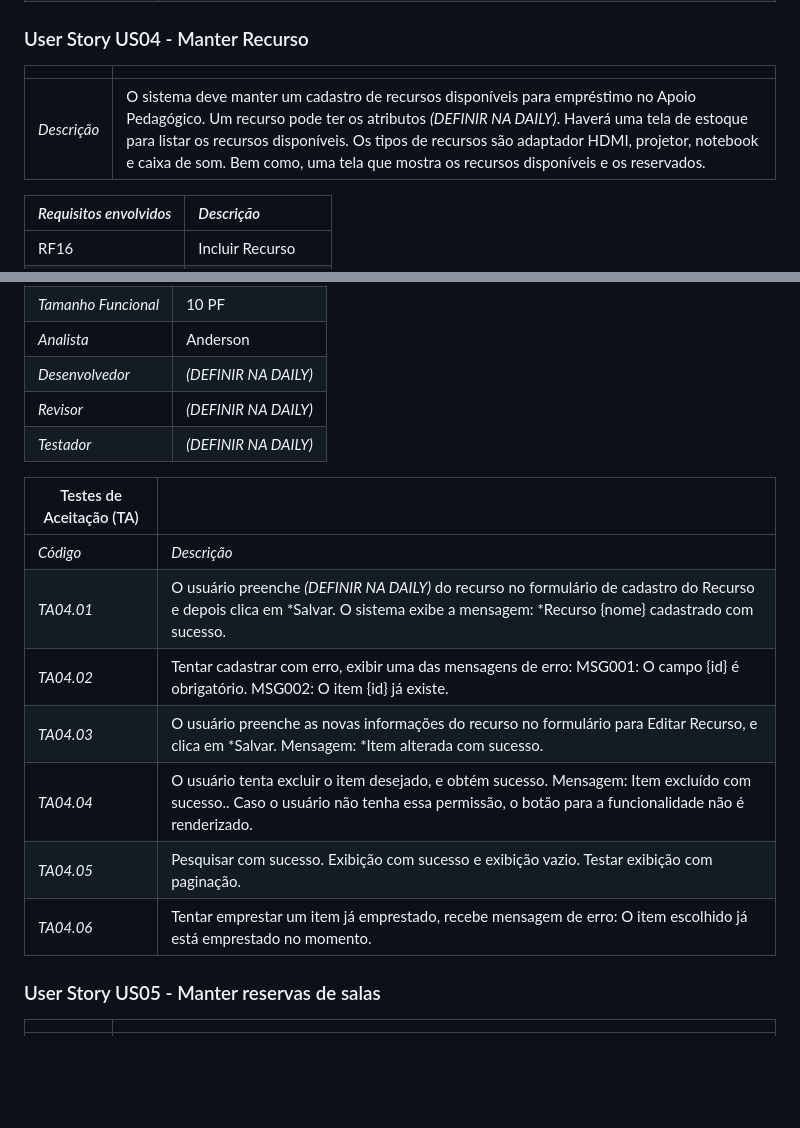
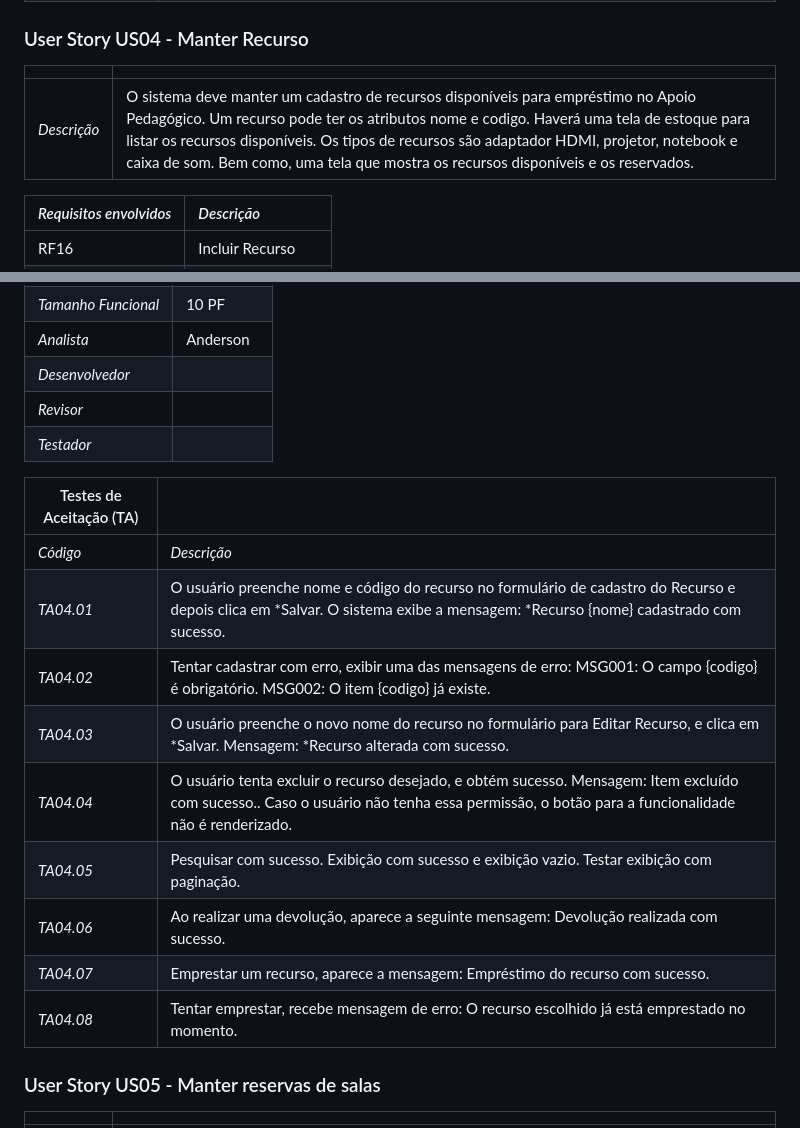
Before and after one commit to tgo-mas/SIGApoio, a Markdown page: docs/doc-userstories.md, 2 parts joined by grey strips. GitHub-like rendering; blank space fills up the shorter version.

Commit message:
Feita maior parte do user story 4 #23

```diff
--- a/docs/doc-userstories.md
+++ b/docs/doc-userstories.md
@@ -130,7 +130,7 @@ Este documento descreve os User Stories criados a partir da Lista de Requisitos
 
 |               |                                                                |
 | ------------- | :------------------------------------------------------------- |
-| *Descrição* | O sistema deve manter um cadastro de recursos disponíveis para empréstimo no Apoio Pedagógico. Um recurso pode ter os atributos *(DEFINIR NA DAILY)*. Haverá uma tela de estoque para listar os recursos disponíveis. Os tipos de recursos são adaptador HDMI, projetor, notebook e caixa de som. Bem como, uma tela que mostra os recursos disponíveis e os reservados. |
+| *Descrição* | O sistema deve manter um cadastro de recursos disponíveis para empréstimo no Apoio Pedagógico. Um recurso pode ter os atributos nome e codigo. Haverá uma tela de estoque para listar os recursos disponíveis. Os tipos de recursos são adaptador HDMI, projetor, notebook e caixa de som. Bem como, uma tela que mostra os recursos disponíveis e os reservados. |
 
 | *Requisitos envolvidos* | *Descrição*                                                  |
 | ------------- | :------------------------------------------------------------- |
@@ -149,20 +149,22 @@ Este documento descreve os User Stories criados a partir da Lista de Requisitos
 | *Tempo Gasto (real):*   |                                     |
 | *Tamanho Funcional*     | 10 PF                               |
 | *Analista*              | Anderson                            |
-| *Desenvolvedor*         | *(DEFINIR NA DAILY)*              |
-| *Revisor*               | *(DEFINIR NA DAILY)*              |
-| *Testador*              | *(DEFINIR NA DAILY)*              |
+| *Desenvolvedor*         |               |
+| *Revisor*               |               |
+| *Testador*              |               |
 
 
 | Testes de Aceitação (TA) |  |
 | ----------- | ------------- |
 | *Código*  | *Descrição* |
-| *TA04.01* | O usuário preenche *(DEFINIR NA DAILY)* do recurso no formulário de cadastro do Recurso e depois clica em *Salvar. O sistema exibe a mensagem: *Recurso {nome} cadastrado com sucesso. |
-| *TA04.02* | Tentar cadastrar com erro, exibir uma das mensagens de erro: MSG001: O campo {id} é obrigatório. MSG002: O item {id} já existe. |
-| *TA04.03* | O usuário preenche as novas informações do recurso no formulário para Editar Recurso, e clica em *Salvar. Mensagem: *Item alterada com sucesso. |
-| *TA04.04* | O usuário tenta excluir o item desejado, e obtém sucesso. Mensagem:  Item excluído com sucesso.. Caso o usuário não tenha essa permissão, o botão para a funcionalidade não é renderizado. |
+| *TA04.01* | O usuário preenche nome e código do recurso no formulário de cadastro do Recurso e depois clica em *Salvar. O sistema exibe a mensagem: *Recurso {nome} cadastrado com sucesso. |
+| *TA04.02* | Tentar cadastrar com erro, exibir uma das mensagens de erro: MSG001: O campo {codigo} é obrigatório. MSG002: O item {codigo} já existe. |
+| *TA04.03* | O usuário preenche o novo nome do recurso no formulário para Editar Recurso, e clica em *Salvar. Mensagem: *Recurso alterada com sucesso. |
+| *TA04.04* | O usuário tenta excluir o recurso desejado, e obtém sucesso. Mensagem:  Item excluído com sucesso.. Caso o usuário não tenha essa permissão, o botão para a funcionalidade não é renderizado. |
 | *TA04.05* | Pesquisar com sucesso. Exibição com sucesso e exibição vazio. Testar exibição com paginação. |
-| *TA04.06* | Tentar emprestar um item já emprestado, recebe mensagem de erro: O item escolhido já está emprestado no momento. |
+| *TA04.06* | Ao realizar uma devolução, aparece a seguinte mensagem: Devolução realizada com sucesso. |
+| *TA04.07* | Emprestar um recurso, aparece a mensagem: Empréstimo do recurso com sucesso. |
+| *TA04.08* | Tentar emprestar, recebe mensagem de erro: O recurso escolhido já está emprestado no momento. |
 
 ### User Story US05 - Manter reservas de salas
 
```
